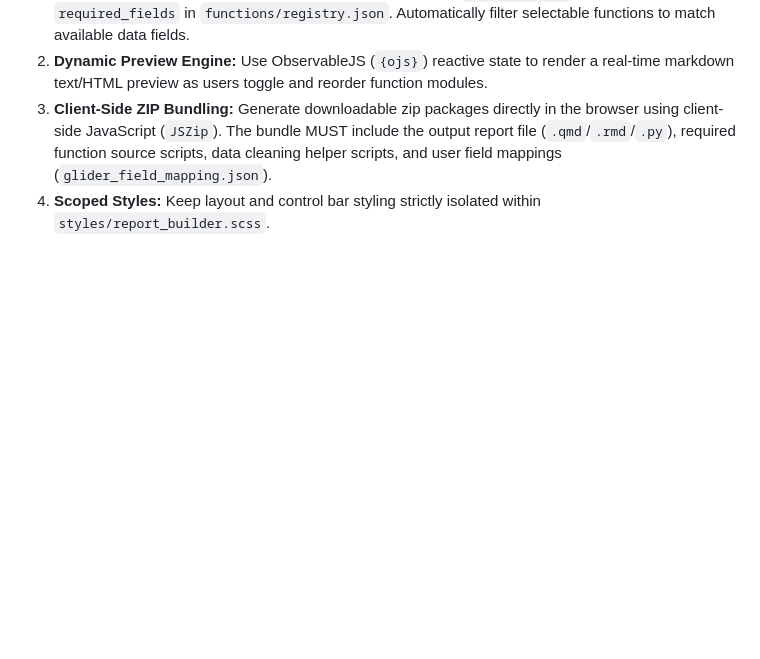
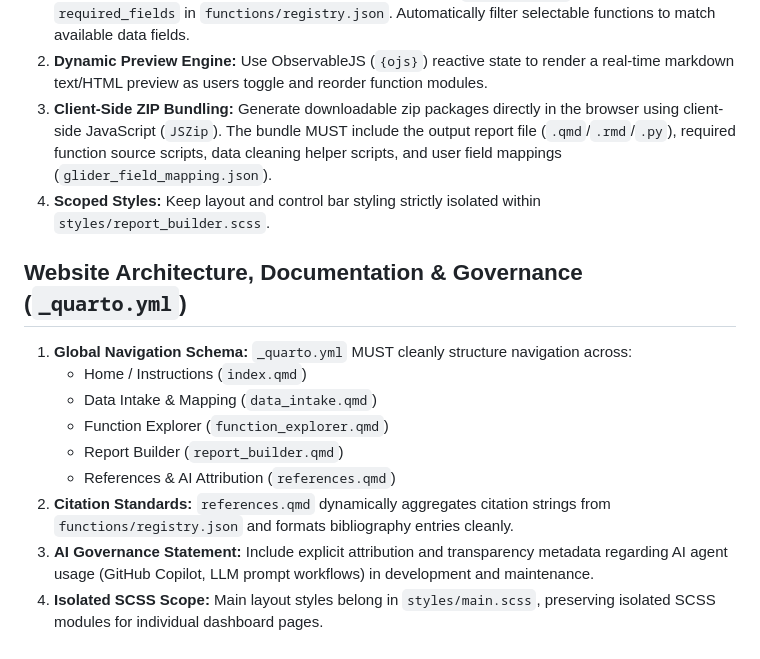
Before and after one commit to shannonrankin/glider-reporter, a Markdown page: .github/copilot-instructions.md, the part around the change. GitHub-like rendering; blank space fills up the shorter version.

Commit message:
Enhance copilot instructions with architecture details
Added detailed instructions for website architecture, documentation, and governance, including navigation schema and citation standards.

```diff
--- a/.github/copilot-instructions.md
+++ b/.github/copilot-instructions.md
@@ -93,3 +93,14 @@
 2. **Dynamic Preview Engine:** Use ObservableJS (`{ojs}`) reactive state to render a real-time markdown text/HTML preview as users toggle and reorder function modules.
 3. **Client-Side ZIP Bundling:** Generate downloadable zip packages directly in the browser using client-side JavaScript (`JSZip`). The bundle MUST include the output report file (`.qmd`/`.rmd`/`.py`), required function source scripts, data cleaning helper scripts, and user field mappings (`glider_field_mapping.json`).
 4. **Scoped Styles:** Keep layout and control bar styling strictly isolated within `styles/report_builder.scss`.
+
+## Website Architecture, Documentation & Governance (`_quarto.yml`)
+1. **Global Navigation Schema:** `_quarto.yml` MUST cleanly structure navigation across:
+   - Home / Instructions (`index.qmd`)
+   - Data Intake & Mapping (`data_intake.qmd`)
+   - Function Explorer (`function_explorer.qmd`)
+   - Report Builder (`report_builder.qmd`)
+   - References & AI Attribution (`references.qmd`)
+2. **Citation Standards:** `references.qmd` dynamically aggregates citation strings from `functions/registry.json` and formats bibliography entries cleanly.
+3. **AI Governance Statement:** Include explicit attribution and transparency metadata regarding AI agent usage (GitHub Copilot, LLM prompt workflows) in development and maintenance.
+4. **Isolated SCSS Scope:** Main layout styles belong in `styles/main.scss`, preserving isolated SCSS modules for individual dashboard pages.
```
